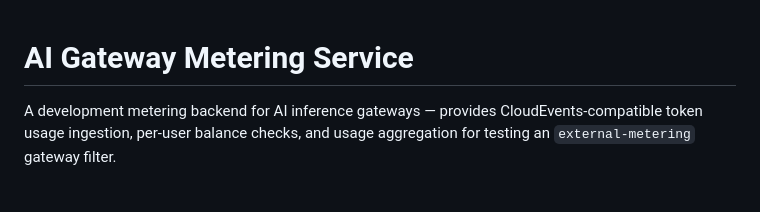
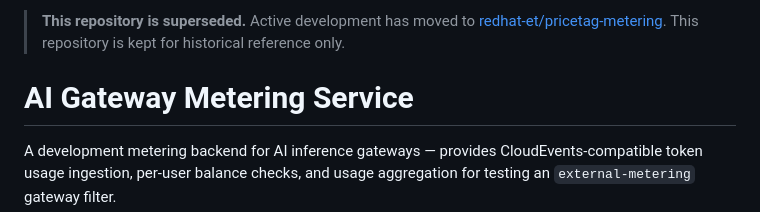
Before and after one commit to noyitz/ai-gateway-metering-service, a Markdown page: README.md, the part around the change. Drawn GitHub-style; blank space fills up the shorter version.

Commit message:
docs: point to redhat-et/pricetag-metering

```diff
--- a/README.md
+++ b/README.md
@@ -1,3 +1,7 @@
+> **This repository is superseded.** Active development has moved to
+> [redhat-et/pricetag-metering](https://github.com/redhat-et/pricetag-metering).
+> This repository is kept for historical reference only.
+
 # AI Gateway Metering Service
 
 A development metering backend for AI inference gateways — provides CloudEvents-compatible token usage ingestion, per-user balance checks, and usage aggregation for testing an `external-metering` gateway filter.
```
